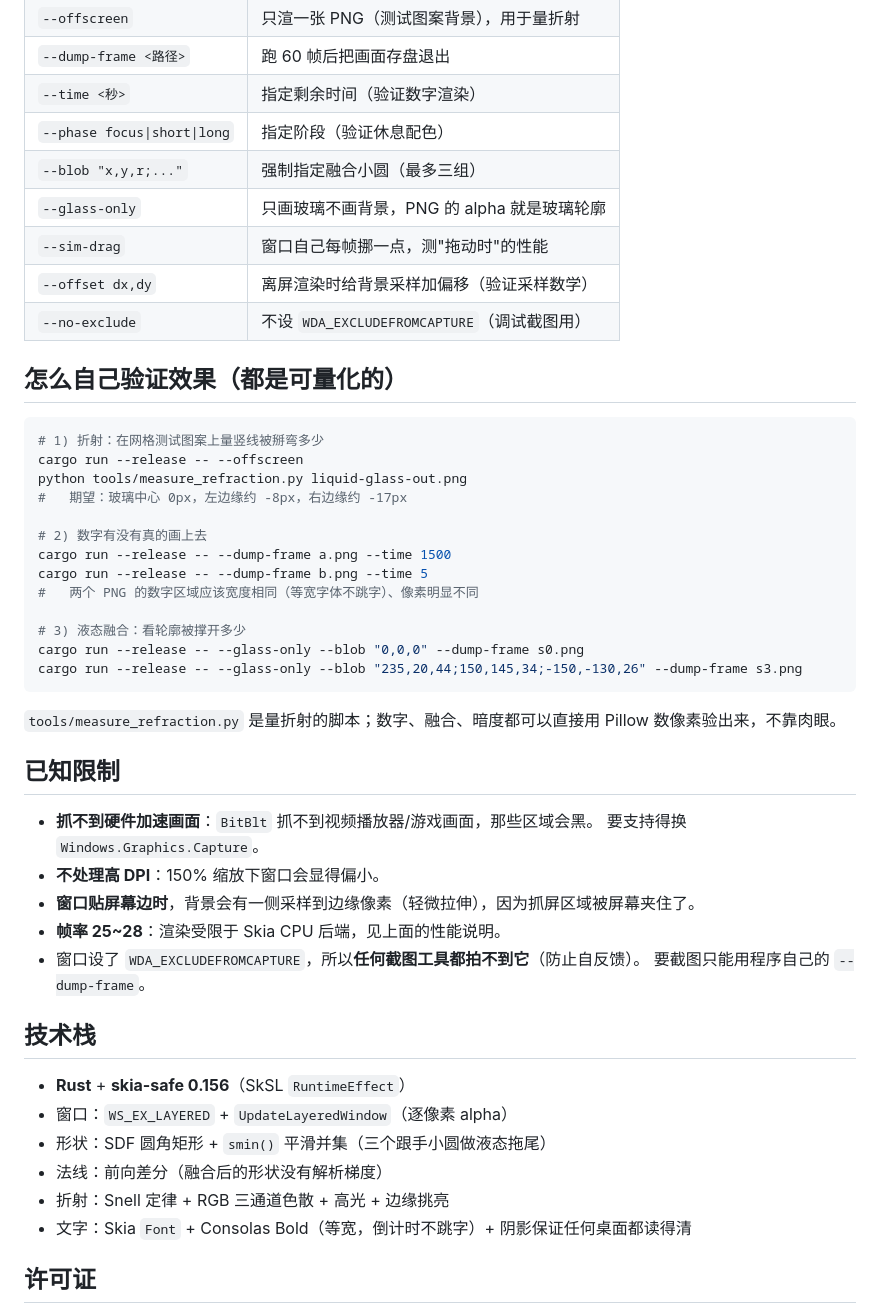
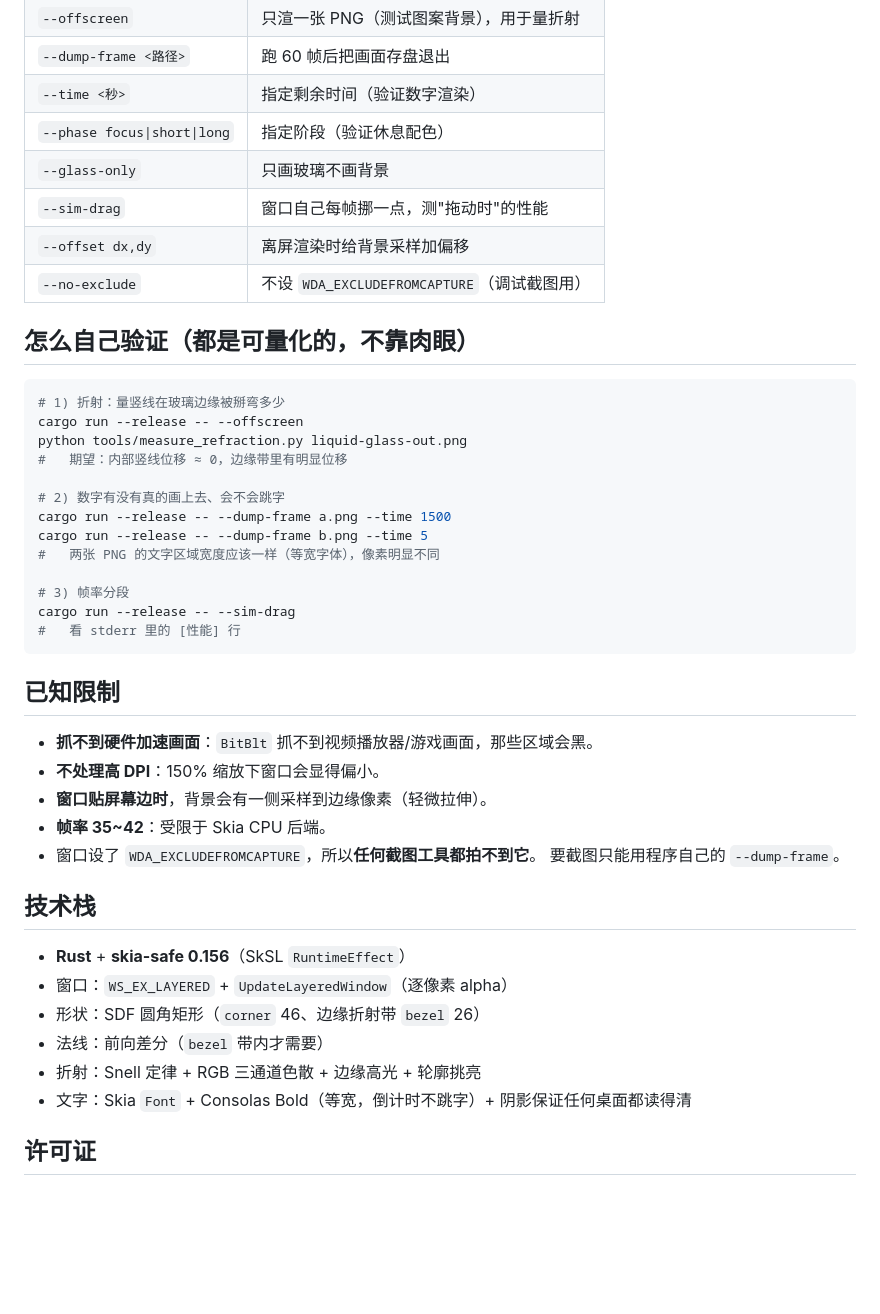
Before and after one commit to 5y2znfz2df-del/liquid-glass-rs, a Markdown page: README.md, the part around one of its changes. GitHub-like rendering; blank space fills up the shorter version.

````diff
--- a/README.md
+++ b/README.md
@@ -91,50 +123,45 @@ glass = backdrop.eval(coord + shift + backdropOffset).rgb;
 | `--dump-frame <路径>` | 跑 60 帧后把画面存盘退出 |
 | `--time <秒>` | 指定剩余时间（验证数字渲染） |
 | `--phase focus\|short\|long` | 指定阶段（验证休息配色） |
-| `--blob "x,y,r;..."` | 强制指定融合小圆（最多三组） |
-| `--glass-only` | 只画玻璃不画背景，PNG 的 alpha 就是玻璃轮廓 |
+| `--glass-only` | 只画玻璃不画背景 |
 | `--sim-drag` | 窗口自己每帧挪一点，测"拖动时"的性能 |
-| `--offset dx,dy` | 离屏渲染时给背景采样加偏移（验证采样数学） |
+| `--offset dx,dy` | 离屏渲染时给背景采样加偏移 |
 | `--no-exclude` | 不设 `WDA_EXCLUDEFROMCAPTURE`（调试截图用） |
 
-## 怎么自己验证效果（都是可量化的）
+## 怎么自己验证（都是可量化的，不靠肉眼）
 
 ```powershell
-# 1) 折射：在网格测试图案上量竖线被掰弯多少
+# 1) 折射：量竖线在玻璃边缘被掰弯多少
 cargo run --release -- --offscreen
 python tools/measure_refraction.py liquid-glass-out.png
-#   期望：玻璃中心 0px，左边缘约 -8px，右边缘约 -17px
+#   期望：内部竖线位移 ≈ 0，边缘带里有明显位移
 
-# 2) 数字有没有真的画上去
+# 2) 数字有没有真的画上去、会不会跳字
 cargo run --release -- --dump-frame a.png --time 1500
 cargo run --release -- --dump-frame b.png --time 5
-#   两个 PNG 的数字区域应该宽度相同（等宽字体不跳字）、像素明显不同
+#   两张 PNG 的文字区域宽度应该一样（等宽字体），像素明显不同
 
-# 3) 液态融合：看轮廓被撑开多少
-cargo run --release -- --glass-only --blob "0,0,0" --dump-frame s0.png
-cargo run --release -- --glass-only --blob "235,20,44;150,145,34;-150,-130,26" --dump-frame s3.png
+# 3) 帧率分段
+cargo run --release -- --sim-drag
+#   看 stderr 里的 [性能] 行
 ```
-
-`tools/measure_refraction.py` 是量折射的脚本；数字、融合、暗度都可以直接用
-Pillow 数像素验出来，不靠肉眼。
 
 ## 已知限制
 
 - **抓不到硬件加速画面**：`BitBlt` 抓不到视频播放器/游戏画面，那些区域会黑。
-  要支持得换 `Windows.Graphics.Capture`。
 - **不处理高 DPI**：150% 缩放下窗口会显得偏小。
-- **窗口贴屏幕边时**，背景会有一侧采样到边缘像素（轻微拉伸），因为抓屏区域被屏幕夹住了。
-- **帧率 25~28**：渲染受限于 Skia CPU 后端，见上面的性能说明。
-- 窗口设了 `WDA_EXCLUDEFROMCAPTURE`，所以**任何截图工具都拍不到它**（防止自反馈）。
+- **窗口贴屏幕边时**，背景会有一侧采样到边缘像素（轻微拉伸）。
+- **帧率 35~42**：受限于 Skia CPU 后端。
+- 窗口设了 `WDA_EXCLUDEFROMCAPTURE`，所以**任何截图工具都拍不到它**。
   要截图只能用程序自己的 `--dump-frame`。
 
 ## 技术栈
 
 - **Rust** + **skia-safe 0.156**（SkSL `RuntimeEffect`）
 - 窗口：`WS_EX_LAYERED` + `UpdateLayeredWindow`（逐像素 alpha）
-- 形状：SDF 圆角矩形 + `smin()` 平滑并集（三个跟手小圆做液态拖尾）
-- 法线：前向差分（融合后的形状没有解析梯度）
-- 折射：Snell 定律 + RGB 三通道色散 + 高光 + 边缘挑亮
+- 形状：SDF 圆角矩形（`corner` 46、边缘折射带 `bezel` 26）
+- 法线：前向差分（`bezel` 带内才需要）
+- 折射：Snell 定律 + RGB 三通道色散 + 边缘高光 + 轮廓挑亮
 - 文字：Skia `Font` + Consolas Bold（等宽，倒计时不跳字）+ 阴影保证任何桌面都读得清
 
 ## 许可证
````
Also changed, not shown: other parts of README.md (+57 -25 lines), final-frame-break.png, final-frame.png, liquid-glass-out.png, 4 other files.
